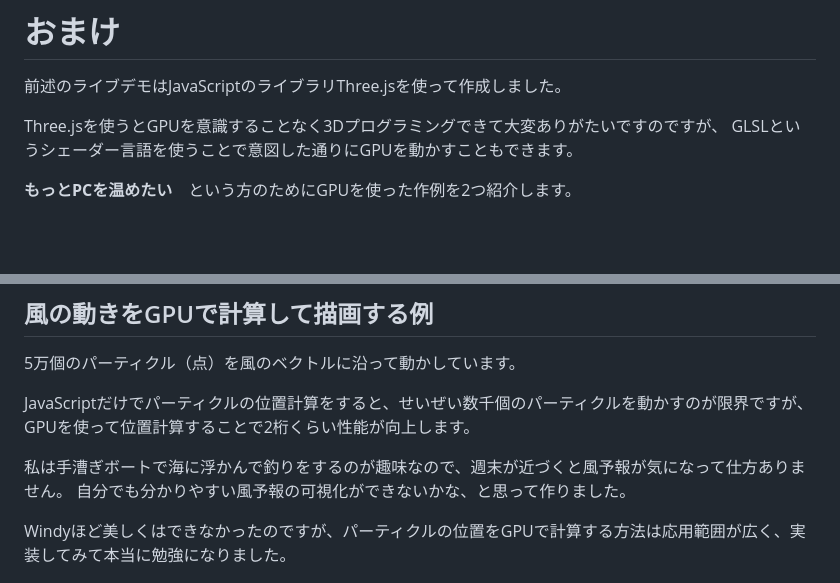
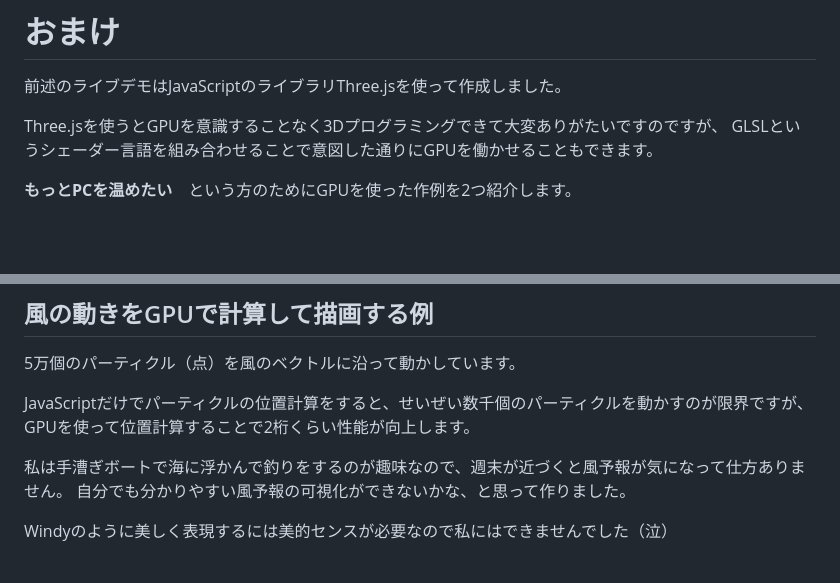
Before and after one commit to takamitsu-iida/network-diagram4, a Markdown page: README.md, 2 parts joined by grey strips. Rendered like a GitHub page.

Commit message:
add comments

```diff
--- a/README.md
+++ b/README.md
@@ -145,7 +145,7 @@ M2 Mac Miniであれば余裕で表示できました。
 前述のライブデモはJavaScriptのライブラリThree.jsを使って作成しました。
 
 Three.jsを使うとGPUを意識することなく3Dプログラミングできて大変ありがたいですのですが、
-GLSLというシェーダー言語を使うことで意図した通りにGPUを動かすこともできます。
+GLSLというシェーダー言語を組み合わせることで意図した通りにGPUを働かせることもできます。
 
 **もっとPCを温めたい**　という方のためにGPUを使った作例を2つ紹介します。
 
@@ -160,7 +160,7 @@ JavaScriptだけでパーティクルの位置計算をすると、せいぜい
 私は手漕ぎボートで海に浮かんで釣りをするのが趣味なので、週末が近づくと風予報が気になって仕方ありません。
 自分でも分かりやすい風予報の可視化ができないかな、と思って作りました。
 
-Windyほど美しくはできなかったのですが、パーティクルの位置をGPUで計算する方法は応用範囲が広く、実装してみて本当に勉強になりました。
+Windyのように美しく表現するには美的センスが必要なので私にはできませんでした（泣）
 
 [![ScreenImage](./asset/index-gpgpu-move-along-wind5.html.png)](https://takamitsu-iida.github.io/threejs-practice/index-gpgpu-move-along-wind5.html)
 
```
